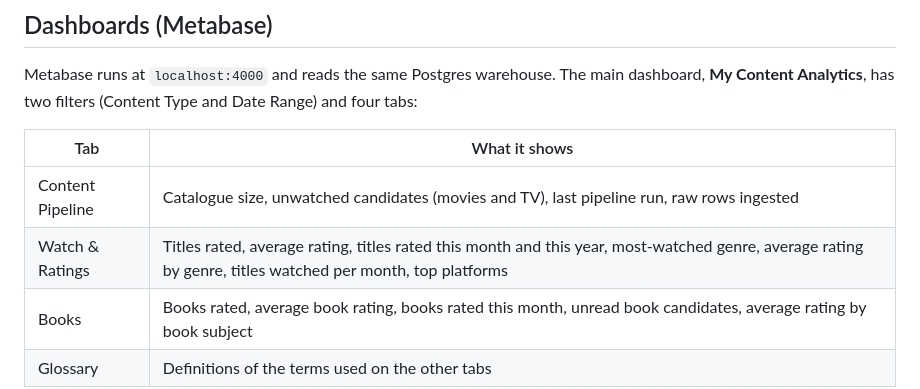
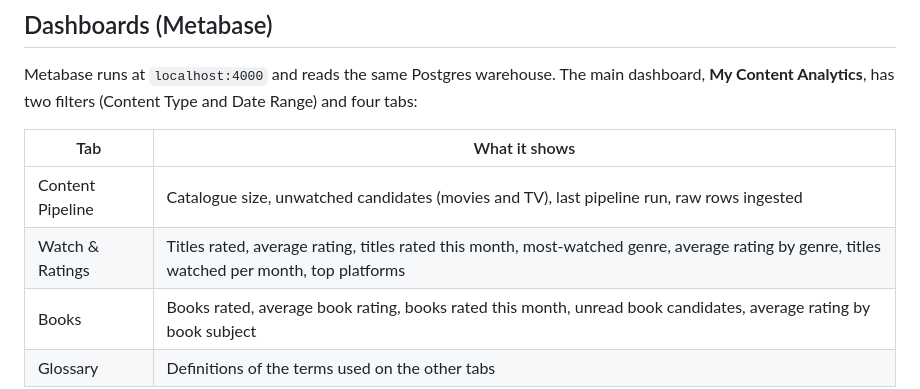
Before and after one commit to surbhi-bhor/content-intelligence, a Markdown page: README.md, the part around the change. GitHub-like rendering.

Commit message:
Update Metabase dashboard description
The Watch & Ratings tab no longer has a separate titles-rated-this-year
card; it matched the all-time count because every rating is dated 2026.

```diff
--- a/README.md
+++ b/README.md
@@ -114,7 +114,7 @@ Metabase runs at `localhost:4000` and reads the same Postgres warehouse. The mai
 | Tab | What it shows |
 | --- | --- |
 | Content Pipeline | Catalogue size, unwatched candidates (movies and TV), last pipeline run, raw rows ingested |
-| Watch & Ratings | Titles rated, average rating, titles rated this month and this year, most-watched genre, average rating by genre, titles watched per month, top platforms |
+| Watch & Ratings | Titles rated, average rating, titles rated this month, most-watched genre, average rating by genre, titles watched per month, top platforms |
 | Books | Books rated, average book rating, books rated this month, unread book candidates, average rating by book subject |
 | Glossary | Definitions of the terms used on the other tabs |
 
```
